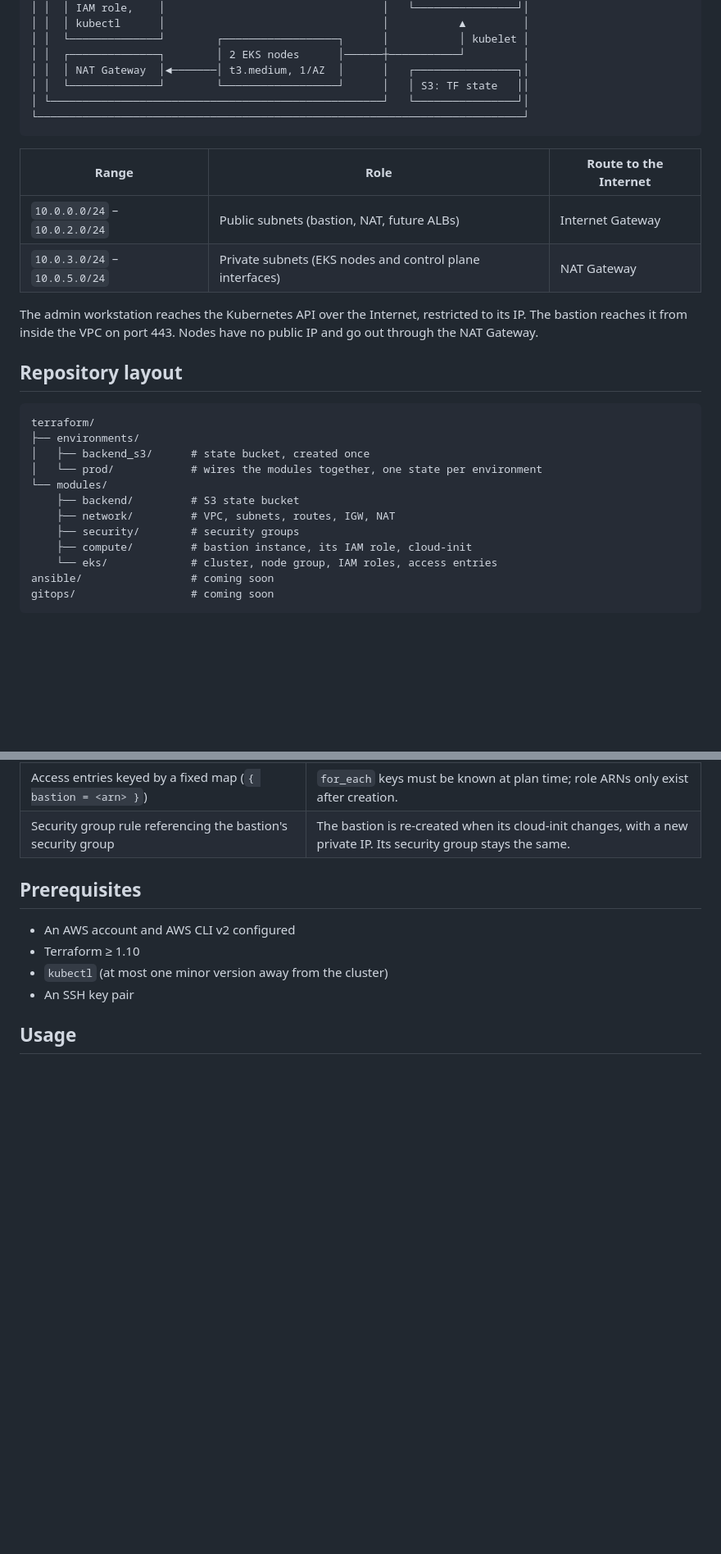
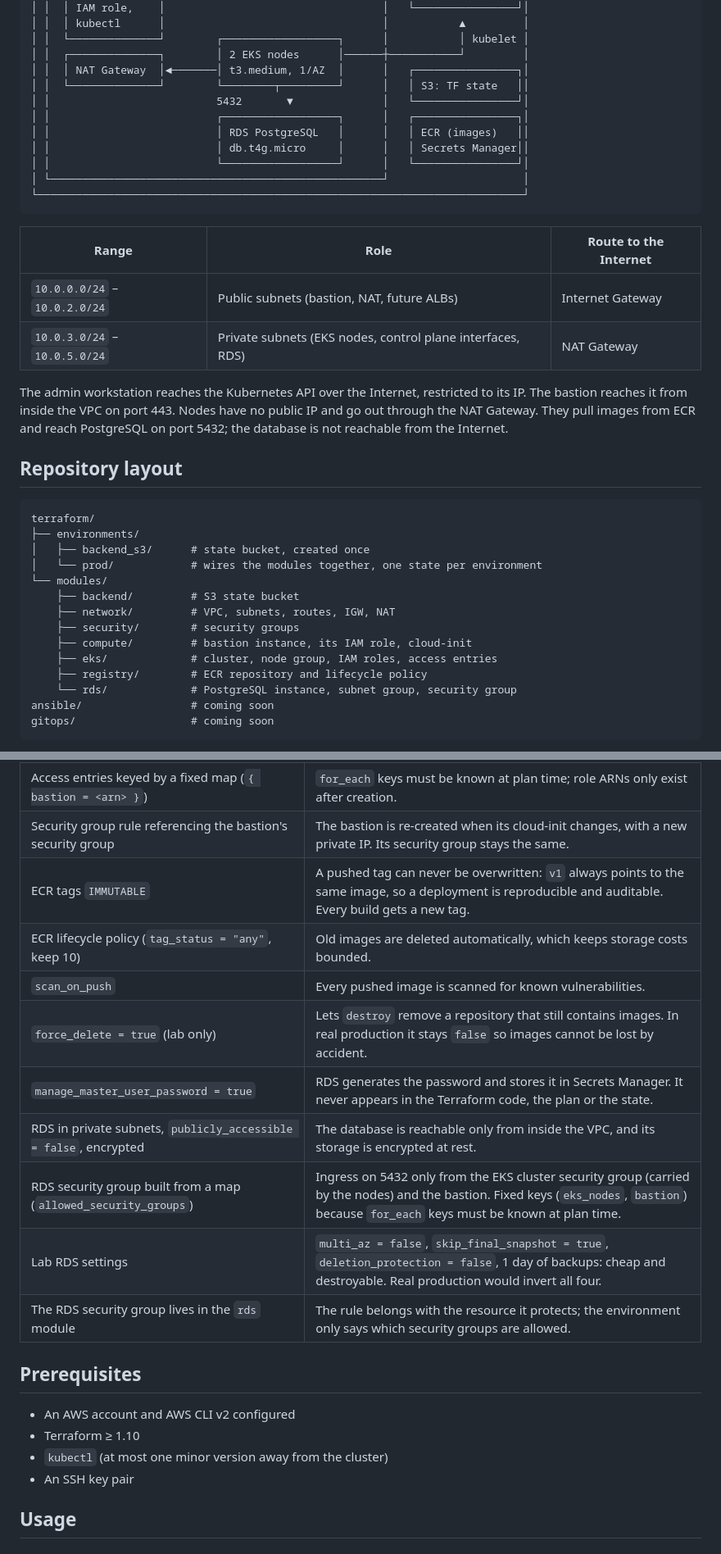
Before and after one commit to kaye2512/infra, a Markdown page: README.md, 2 parts joined by grey strips. Shown at 82% size. Rendered like a GitHub page; blank space fills up the shorter version.

````diff
--- a/README.md
+++ b/README.md
@@ -33,17 +36,22 @@ Production-style AWS infrastructure, created and destroyed on demand, written en
 │ │  └──────────────┘        ┌──────────────────┐      │           │ kubelet │
 │ │  ┌──────────────┐        │ 2 EKS nodes      │──────┼───────────┘         │
 │ │  │ NAT Gateway  │◄───────│ t3.medium, 1/AZ  │      │   ┌────────────────┐│
-│ │  └──────────────┘        └──────────────────┘      │   │ S3: TF state   ││
-│ └────────────────────────────────────────────────────┘   └────────────────┘│
+│ │  └──────────────┘        └────────┬─────────┘      │   │ S3: TF state   ││
+│ │                          5432       ▼              │   └────────────────┘│
+│ │                          ┌──────────────────┐      │   ┌────────────────┐│
+│ │                          │ RDS PostgreSQL   │      │   │ ECR (images)   ││
+│ │                          │ db.t4g.micro     │      │   │ Secrets Manager││
+│ │                          └──────────────────┘      │   └────────────────┘│
+│ └────────────────────────────────────────────────────┘                     │
 └────────────────────────────────────────────────────────────────────────────┘
 ```
 
 | Range | Role | Route to the Internet |
 |---|---|---|
 | `10.0.0.0/24` – `10.0.2.0/24` | Public subnets (bastion, NAT, future ALBs) | Internet Gateway |
-| `10.0.3.0/24` – `10.0.5.0/24` | Private subnets (EKS nodes and control plane interfaces) | NAT Gateway |
+| `10.0.3.0/24` – `10.0.5.0/24` | Private subnets (EKS nodes, control plane interfaces, RDS) | NAT Gateway |
 
-The admin workstation reaches the Kubernetes API over the Internet, restricted to its IP. The bastion reaches it from inside the VPC on port 443. Nodes have no public IP and go out through the NAT Gateway.
+The admin workstation reaches the Kubernetes API over the Internet, restricted to its IP. The bastion reaches it from inside the VPC on port 443. Nodes have no public IP and go out through the NAT Gateway. They pull images from ECR and reach PostgreSQL on port 5432; the database is not reachable from the Internet.
 
 ## Repository layout
 
@@ -57,7 +65,9 @@ terraform/
     ├── network/         # VPC, subnets, routes, IGW, NAT
     ├── security/        # security groups
     ├── compute/         # bastion instance, its IAM role, cloud-init
-    └── eks/             # cluster, node group, IAM roles, access entries
+    ├── eks/             # cluster, node group, IAM roles, access entries
+    ├── registry/        # ECR repository and lifecycle policy
+    └── rds/             # PostgreSQL instance, subnet group, security group
 ansible/                 # coming soon
 gitops/                  # coming soon
 ```
@@ -84,6 +94,15 @@ Each environment is a folder that calls the modules and is configured through it
 | ARN pattern (`cluster/prod-*`) for the bastion permission | Referencing the exact cluster ARN would create a dependency cycle between the `compute` and `eks` modules. |
 | Access entries keyed by a fixed map (`{ bastion = <arn> }`) | `for_each` keys must be known at plan time; role ARNs only exist after creation. |
 | Security group rule referencing the bastion's security group | The bastion is re-created when its cloud-init changes, with a new private IP. Its security group stays the same. |
+| ECR tags `IMMUTABLE` | A pushed tag can never be overwritten: `v1` always points to the same image, so a deployment is reproducible and auditable. Every build gets a new tag. |
+| ECR lifecycle policy (`tag_status = "any"`, keep 10) | Old images are deleted automatically, which keeps storage costs bounded. |
+| `scan_on_push` | Every pushed image is scanned for known vulnerabilities. |
+| `force_delete = true` (lab only) | Lets `destroy` remove a repository that still contains images. In real production it stays `false` so images cannot be lost by accident. |
+| `manage_master_user_password = true` | RDS generates the password and stores it in Secrets Manager. It never appears in the Terraform code, the plan or the state. |
+| RDS in private subnets, `publicly_accessible = false`, encrypted | The database is reachable only from inside the VPC, and its storage is encrypted at rest. |
+| RDS security group built from a map (`allowed_security_groups`) | Ingress on 5432 only from the EKS cluster security group (carried by the nodes) and the bastion. Fixed keys (`eks_nodes`, `bastion`) because `for_each` keys must be known at plan time. |
+| Lab RDS settings | `multi_az = false`, `skip_final_snapshot = true`, `deletion_protection = false`, 1 day of backups: cheap and destroyable. Real production would invert all four. |
+| The RDS security group lives in the `rds` module | The rule belongs with the resource it protects; the environment only says which security groups are allowed. |
 
 ## Prerequisites
 
````
Also changed, not shown: other parts of README.md (+49 -5 lines).
